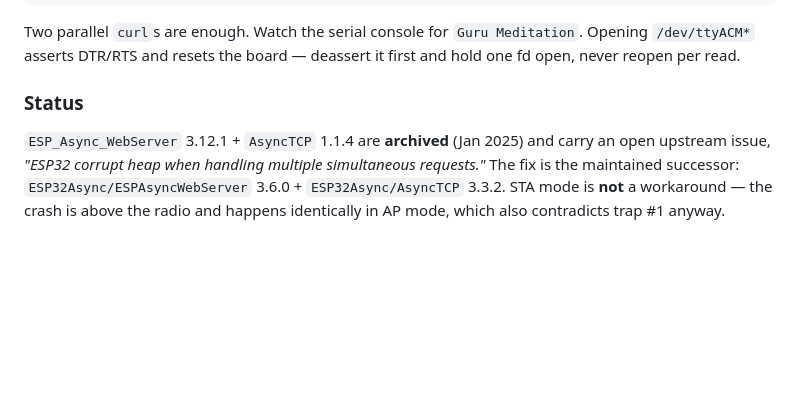
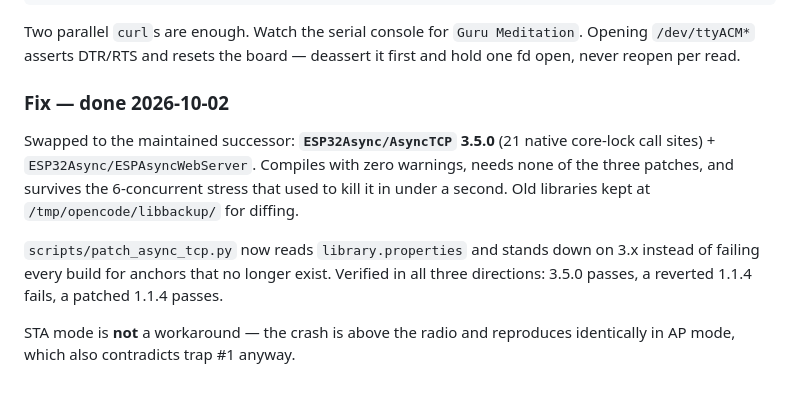
Before and after one commit to hengXiaoHour/esp32-electricity-counter, a Markdown page: doc/opencode_agent/AGENTS.md, the part around the change. GitHub-like rendering; blank space fills up the shorter version.

Commit message:
auto-sync: 2026-10-02 16:25:24

```diff
--- a/doc/opencode_agent/AGENTS.md
+++ b/doc/opencode_agent/AGENTS.md
@@ -175,11 +175,18 @@ Two parallel `curl`s are enough. Watch the serial console for `Guru Meditation`.
 Opening `/dev/ttyACM*` asserts DTR/RTS and resets the board — deassert it first
 and hold one fd open, never reopen per read.
 
-### Status
+### Fix — done 2026-10-02
 
-`ESP_Async_WebServer` 3.12.1 + `AsyncTCP` 1.1.4 are **archived** (Jan 2025) and
-carry an open upstream issue, *"ESP32 corrupt heap when handling multiple
-simultaneous requests."* The fix is the maintained successor:
-`ESP32Async/ESPAsyncWebServer` 3.6.0 + `ESP32Async/AsyncTCP` 3.3.2. STA mode is
-**not** a workaround — the crash is above the radio and happens identically in
-AP mode, which also contradicts trap #1 anyway.
+Swapped to the maintained successor: **`ESP32Async/AsyncTCP` 3.5.0** (21 native
+core-lock call sites) + `ESP32Async/ESPAsyncWebServer`. Compiles with zero
+warnings, needs none of the three patches, and survives the 6-concurrent stress
+that used to kill it in under a second. Old libraries kept at
+`/tmp/opencode/libbackup/` for diffing.
+
+`scripts/patch_async_tcp.py` now reads `library.properties` and stands down on
+3.x instead of failing every build for anchors that no longer exist. Verified in
+all three directions: 3.5.0 passes, a reverted 1.1.4 fails, a patched 1.1.4
+passes.
+
+STA mode is **not** a workaround — the crash is above the radio and reproduces
+identically in AP mode, which also contradicts trap #1 anyway.
```
